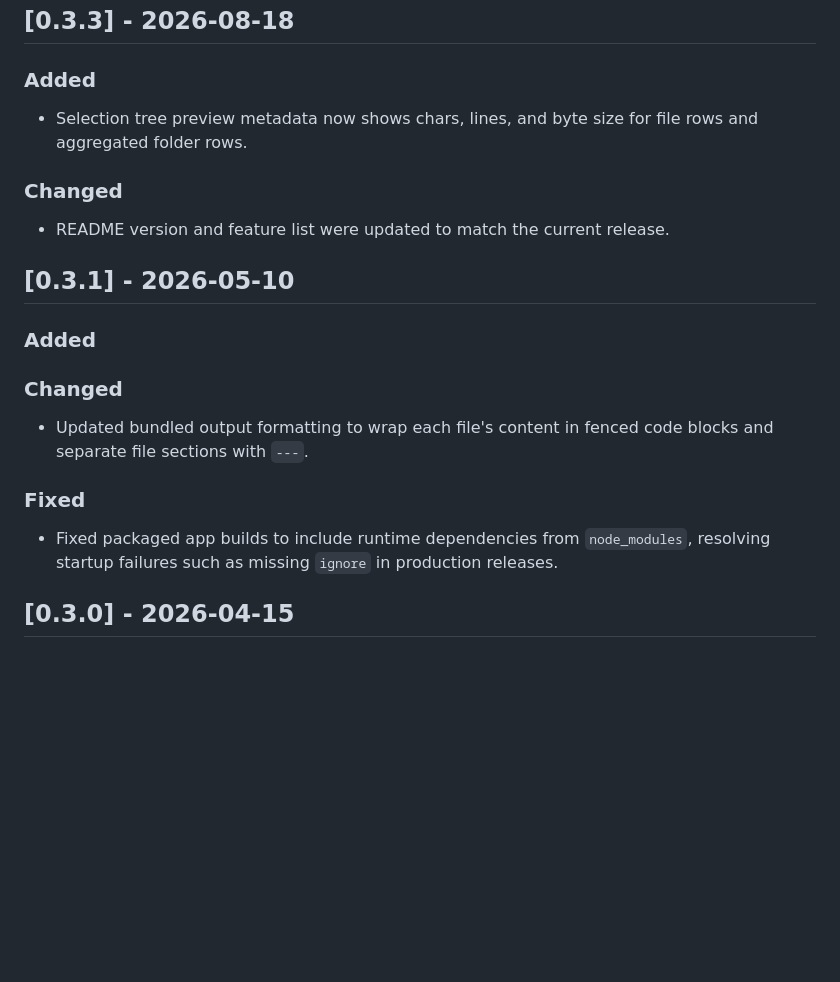
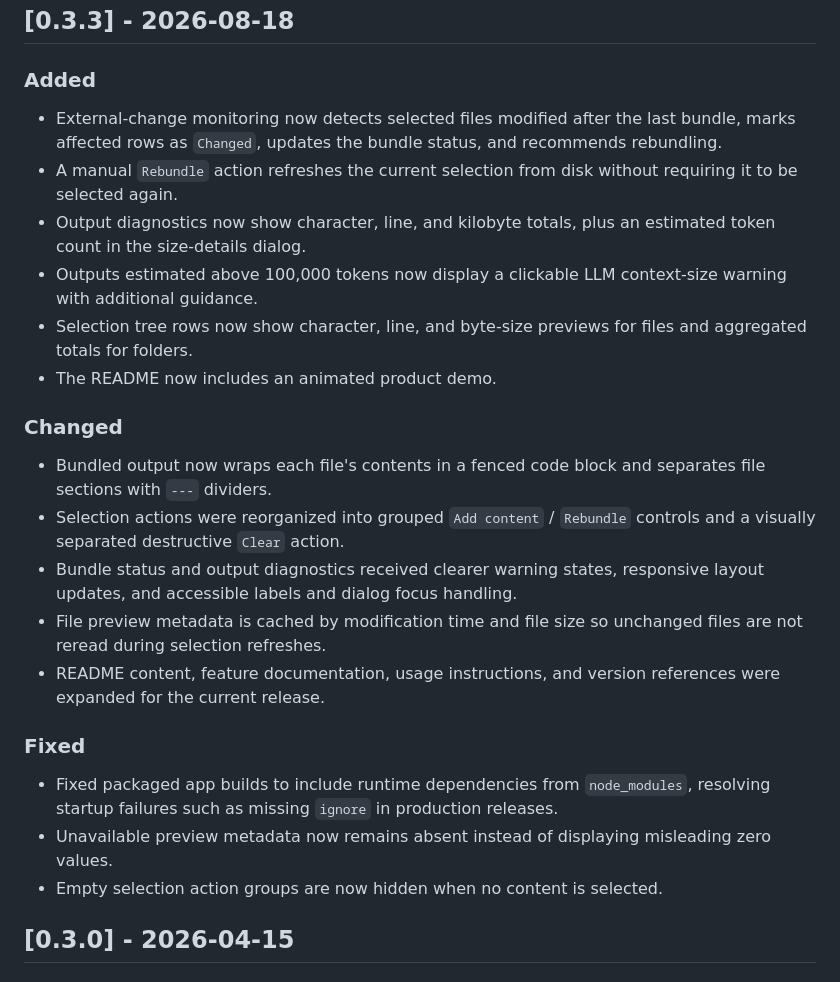
Before and after one commit to SimmoM8/file-bundler, a Markdown page: CHANGELOG.md, the part around the change. GitHub-like rendering; blank space fills up the shorter version.

Commit message:
Correct v0.3.3 changelog

```diff
--- a/CHANGELOG.md
+++ b/CHANGELOG.md
@@ -11,17 +11,24 @@ The format is based on **Keep a Changelog** and this project adheres to **Semant
 
 ## [0.3.3] - 2026-08-18
 ### Added
-- Selection tree preview metadata now shows chars, lines, and byte size for file rows and aggregated folder rows.
+- External-change monitoring now detects selected files modified after the last bundle, marks affected rows as `Changed`, updates the bundle status, and recommends rebundling.
+- A manual `Rebundle` action refreshes the current selection from disk without requiring it to be selected again.
+- Output diagnostics now show character, line, and kilobyte totals, plus an estimated token count in the size-details dialog.
+- Outputs estimated above 100,000 tokens now display a clickable LLM context-size warning with additional guidance.
+- Selection tree rows now show character, line, and byte-size previews for files and aggregated totals for folders.
+- The README now includes an animated product demo.
 
 ### Changed
-- README version and feature list were updated to match the current release.
+- Bundled output now wraps each file's contents in a fenced code block and separates file sections with `---` dividers.
+- Selection actions were reorganized into grouped `Add content` / `Rebundle` controls and a visually separated destructive `Clear` action.
+- Bundle status and output diagnostics received clearer warning states, responsive layout updates, and accessible labels and dialog focus handling.
+- File preview metadata is cached by modification time and file size so unchanged files are not reread during selection refreshes.
+- README content, feature documentation, usage instructions, and version references were expanded for the current release.
 
-## [0.3.1] - 2026-05-10
-### Added
-### Changed
-- Updated bundled output formatting to wrap each file's content in fenced code blocks and separate file sections with `---`.
 ### Fixed
 - Fixed packaged app builds to include runtime dependencies from `node_modules`, resolving startup failures such as missing `ignore` in production releases.
+- Unavailable preview metadata now remains absent instead of displaying misleading zero values.
+- Empty selection action groups are now hidden when no content is selected.
 
 ## [0.3.0] - 2026-04-15
 ### Added
```
